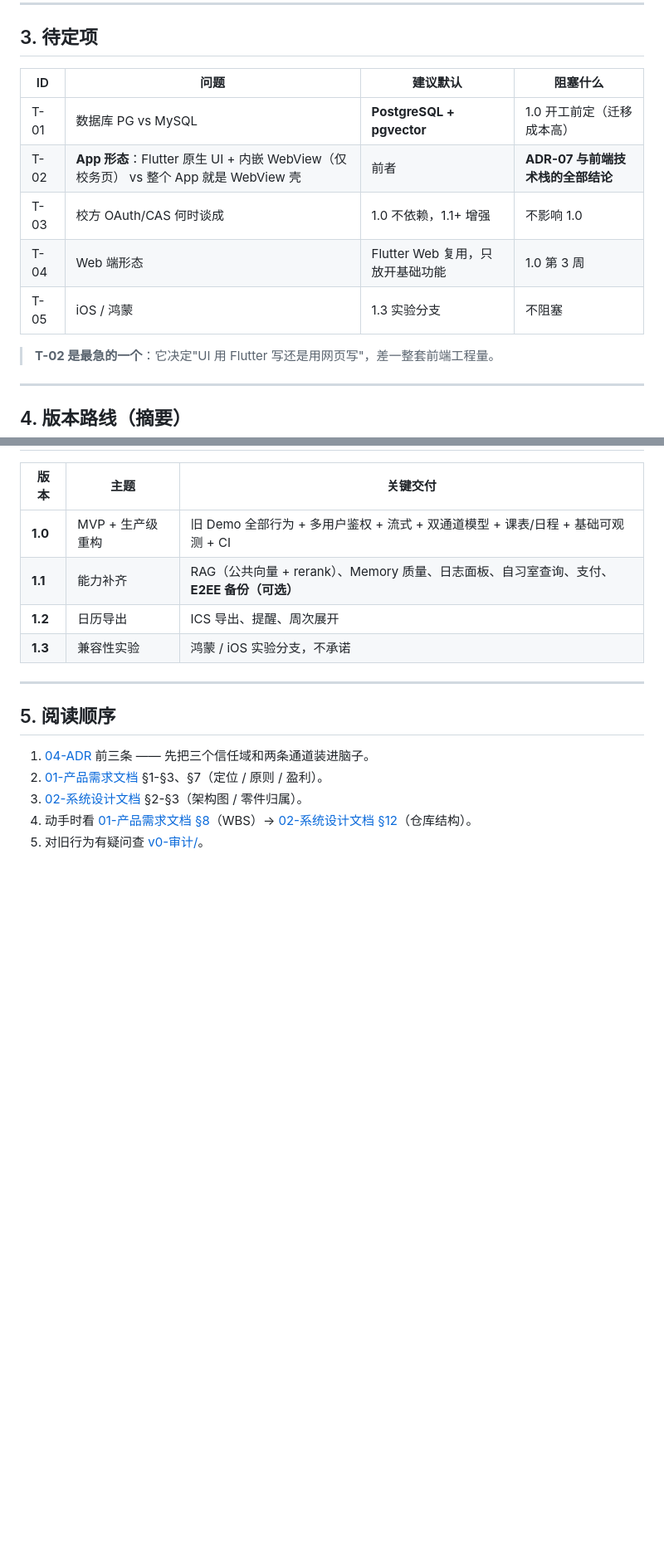
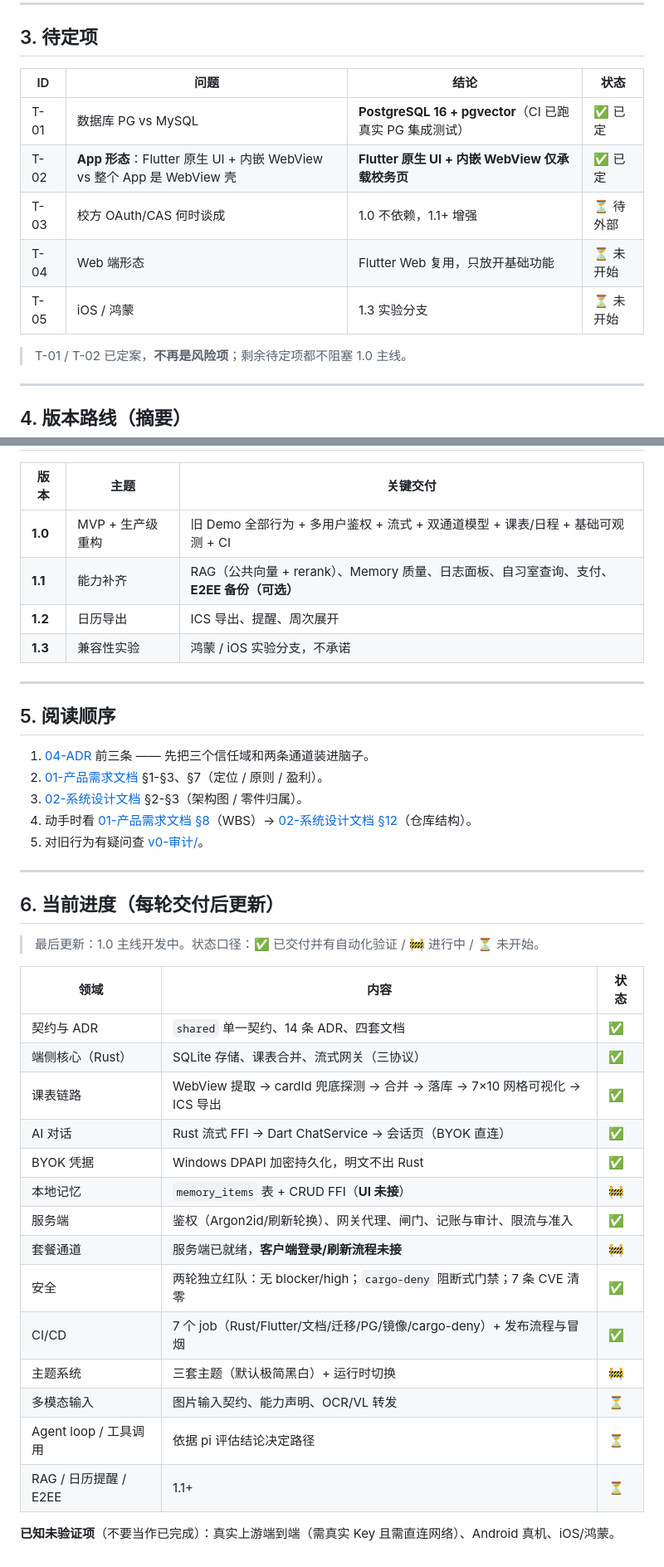
Before and after one commit to window-of-ynau/Window-of-YNAU, a Markdown page: docs/README.md, 2 parts joined by grey strips. Shown at 83% size. Drawn GitHub-style; blank space fills up the shorter version.

Commit message:
docs: 更新待定项与实际进度，同步已定案结论
- §3 待定项：T-01（PostgreSQL+pgvector）与 T-02（Flutter 原生 UI + WebView 仅承载校务页）已定案，改为"结论/状态"两列；
- 新增 §6 当前进度：按领域标注 ✅/🚧/⏳，并显式列出"已知未验证项"（真实上游 E2E、Android 真机、iOS/鸿蒙），避免把未验证当成已完成。

```diff
--- a/docs/README.md
+++ b/docs/README.md
@@ -38,15 +38,15 @@
 
 ## 3. 待定项
 
-| ID | 问题 | 建议默认 | 阻塞什么 |
+| ID | 问题 | 结论 | 状态 |
 |---|---|---|---|
-| T-01 | 数据库 PG vs MySQL | **PostgreSQL + pgvector** | 1.0 开工前定（迁移成本高） |
-| T-02 | **App 形态**：Flutter 原生 UI + 内嵌 WebView（仅校务页） vs 整个 App 就是 WebView 壳 | 前者 | **ADR-07 与前端技术栈的全部结论** |
-| T-03 | 校方 OAuth/CAS 何时谈成 | 1.0 不依赖，1.1+ 增强 | 不影响 1.0 |
-| T-04 | Web 端形态 | Flutter Web 复用，只放开基础功能 | 1.0 第 3 周 |
-| T-05 | iOS / 鸿蒙 | 1.3 实验分支 | 不阻塞 |
+| T-01 | 数据库 PG vs MySQL | **PostgreSQL 16 + pgvector**（CI 已跑真实 PG 集成测试） | ✅ 已定 |
+| T-02 | **App 形态**：Flutter 原生 UI + 内嵌 WebView vs 整个 App 是 WebView 壳 | **Flutter 原生 UI + 内嵌 WebView 仅承载校务页** | ✅ 已定 |
+| T-03 | 校方 OAuth/CAS 何时谈成 | 1.0 不依赖，1.1+ 增强 | ⏳ 待外部 |
+| T-04 | Web 端形态 | Flutter Web 复用，只放开基础功能 | ⏳ 未开始 |
+| T-05 | iOS / 鸿蒙 | 1.3 实验分支 | ⏳ 未开始 |
 
-> **T-02 是最急的一个**：它决定"UI 用 Flutter 写还是用网页写"，差一整套前端工程量。
+> T-01 / T-02 已定案，**不再是风险项**；剩余待定项都不阻塞 1.0 主线。
 
 ---
 
@@ -68,3 +68,28 @@
 3. [02-系统设计文档](02-系统设计文档.md) §2-§3（架构图 / 零件归属）。
 4. 动手时看 [01-产品需求文档 §8](01-产品需求文档.md)（WBS）→ [02-系统设计文档 §12](02-系统设计文档.md)（仓库结构）。
 5. 对旧行为有疑问查 [v0-审计/](v0-审计/)。
+
+---
+
+## 6. 当前进度（每轮交付后更新）
+
+> 最后更新：1.0 主线开发中。状态口径：✅ 已交付并有自动化验证 / 🚧 进行中 / ⏳ 未开始。
+
+| 领域 | 内容 | 状态 |
+|---|---|---|
+| 契约与 ADR | `shared` 单一契约、14 条 ADR、四套文档 | ✅ |
+| 端侧核心（Rust） | SQLite 存储、课表合并、流式网关（三协议） | ✅ |
+| 课表链路 | WebView 提取 → cardId 兜底探测 → 合并 → 落库 → 7×10 网格可视化 → ICS 导出 | ✅ |
+| AI 对话 | Rust 流式 FFI → Dart ChatService → 会话页（BYOK 直连） | ✅ |
+| BYOK 凭据 | Windows DPAPI 加密持久化，明文不出 Rust | ✅ |
+| 本地记忆 | `memory_items` 表 + CRUD FFI（**UI 未接**） | 🚧 |
+| 服务端 | 鉴权（Argon2id/刷新轮换）、网关代理、闸门、记账与审计、限流与准入 | ✅ |
+| 套餐通道 | 服务端已就绪，**客户端登录/刷新流程未接** | 🚧 |
+| 安全 | 两轮独立红队：无 blocker/high；`cargo-deny` 阻断式门禁；7 条 CVE 清零 | ✅ |
+| CI/CD | 7 个 job（Rust/Flutter/文档/迁移/PG/镜像/cargo-deny）+ 发布流程与冒烟 | ✅ |
+| 主题系统 | 三套主题（默认极简黑白）+ 运行时切换 | 🚧 |
+| 多模态输入 | 图片输入契约、能力声明、OCR/VL 转发 | ⏳ |
+| Agent loop / 工具调用 | 依据 pi 评估结论决定路径 | ⏳ |
+| RAG / 日历提醒 / E2EE | 1.1+ | ⏳ |
+
+**已知未验证项**（不要当作已完成）：真实上游端到端（需真实 Key 且需直连网络）、Android 真机、iOS/鸿蒙。
```
